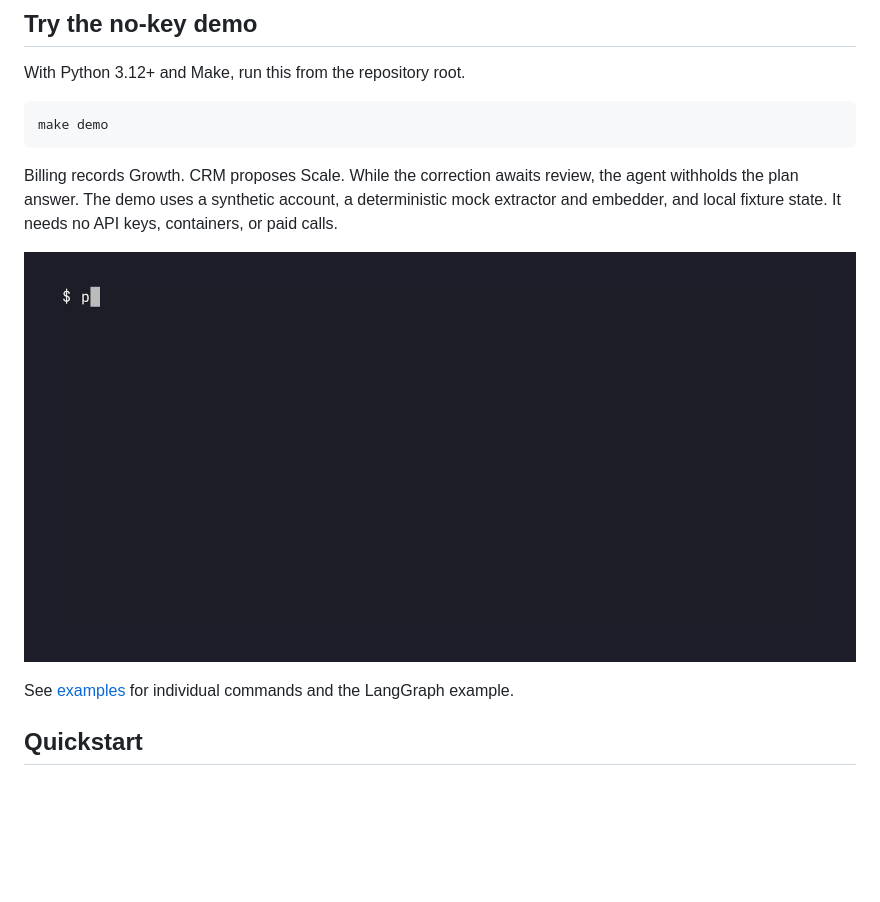
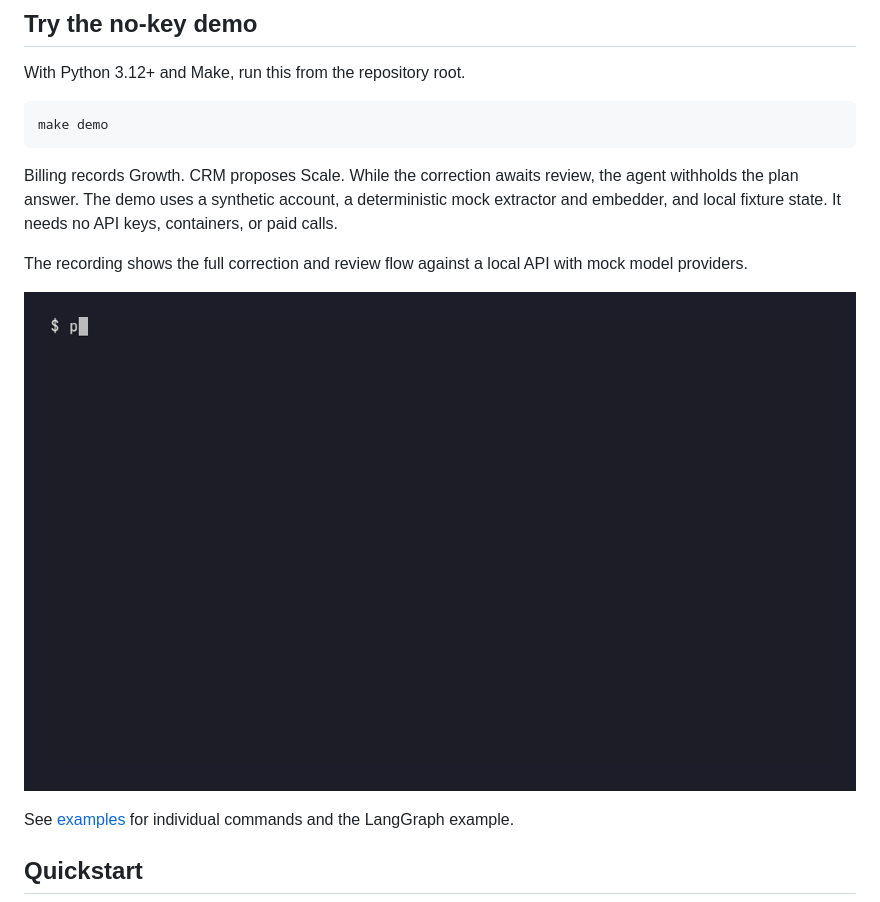
Before and after one commit to memengine/memory-api, a Markdown page: README.md, the part around the change. GitHub-like rendering; pictures changed too: docs/assets/demo.gif; blank space fills up the shorter version.

```diff
--- a/README.md
+++ b/README.md
@@ -32,7 +32,9 @@ make demo
 
 Billing records Growth. CRM proposes Scale. While the correction awaits review, the agent withholds the plan answer. The demo uses a synthetic account, a deterministic mock extractor and embedder, and local fixture state. It needs no API keys, containers, or paid calls.
 
-![Terminal recording of the Billing and CRM mock demo](docs/assets/demo.gif)
+The recording shows the full correction and review flow against a local API with mock model providers.
+
+![Terminal recording of the MemoryOS API correction and review flow](docs/assets/demo.gif)
 
 See [examples](examples/README.md) for individual commands and the LangGraph example.
 
```
Also changed, not shown: examples/README.md (+7 -1 lines), 11 other files.
